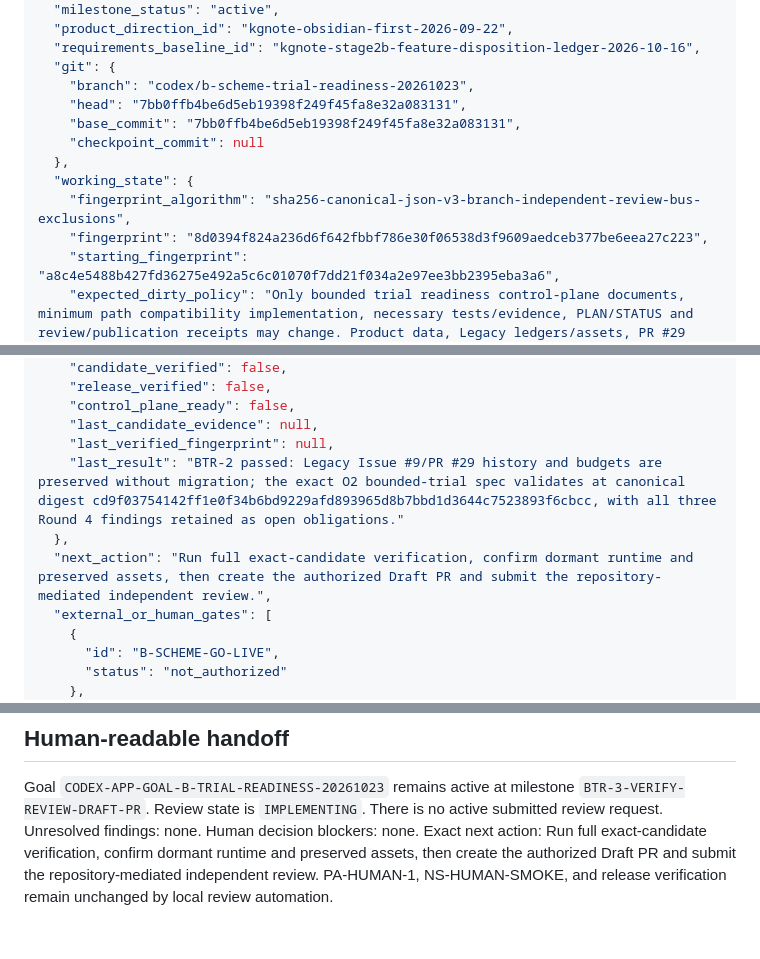
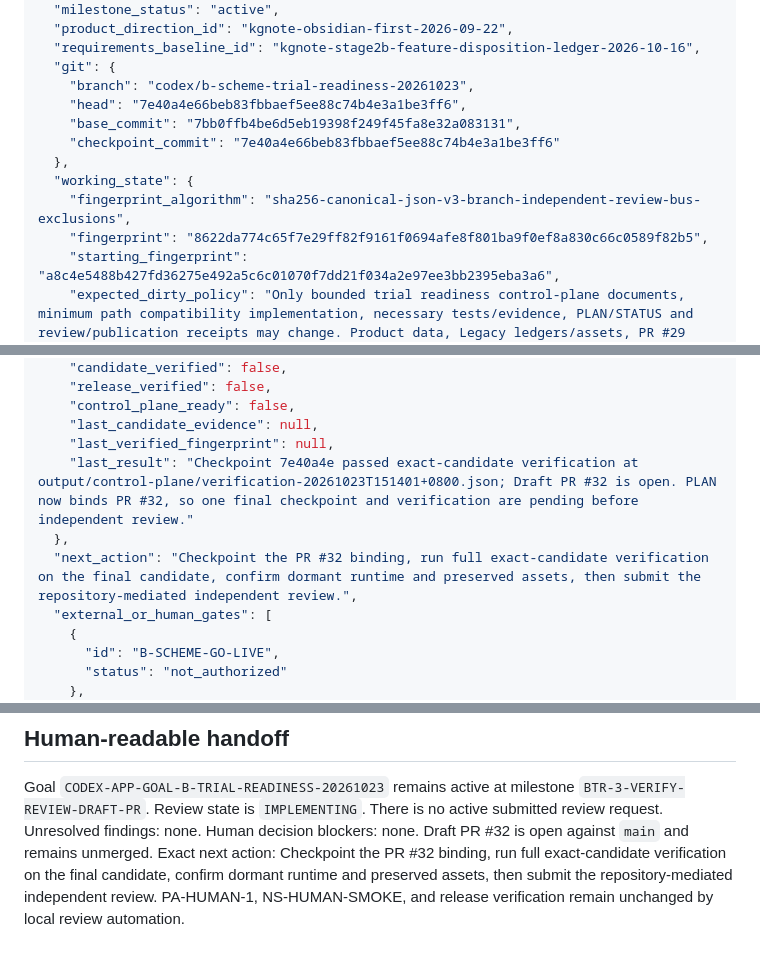
Before and after one commit to joannalee20050914/KGnote-public, a Markdown page: CODEX_STATUS.md, 3 parts joined by grey strips. Drawn GitHub-style.

Commit message:
chore: bind bounded trial readiness PR

```diff
--- a/CODEX_STATUS.md
+++ b/CODEX_STATUS.md
@@ -21,13 +21,13 @@ This factual handoff describes the bounded-trial-readiness Codex App Goal. It is
   "requirements_baseline_id": "kgnote-stage2b-feature-disposition-ledger-2026-10-16",
   "git": {
     "branch": "codex/b-scheme-trial-readiness-20261023",
-    "head": "7bb0ffb4be6d5eb19398f249f45fa8e32a083131",
+    "head": "7e40a4e66beb83fbbaef5ee88c74b4e3a1be3ff6",
     "base_commit": "7bb0ffb4be6d5eb19398f249f45fa8e32a083131",
-    "checkpoint_commit": null
+    "checkpoint_commit": "7e40a4e66beb83fbbaef5ee88c74b4e3a1be3ff6"
   },
   "working_state": {
     "fingerprint_algorithm": "sha256-canonical-json-v3-branch-independent-review-bus-exclusions",
-    "fingerprint": "8d0394f824a236d6f642fbbf786e30f06538d3f9609aedceb377be6eea27c223",
+    "fingerprint": "8622da774c65f7e29ff82f9161f0694afe8f801ba9f0ef8a830c66c0589f82b5",
     "starting_fingerprint": "a8c4e5488b427fd36275e492a5c6c01070f7dd21f034a2e97ee3bb2395eba3a6",
     "expected_dirty_policy": "Only bounded trial readiness control-plane documents, minimum path compatibility implementation, necessary tests/evidence, PLAN/STATUS and review/publication receipts may change. Product data, Legacy ledgers/assets, PR #29 history, main and the deployed Runner remain untouched.",
     "preserved_preexisting_dirty_paths": [],
@@ -56,9 +56,9 @@ This factual handoff describes the bounded-trial-readiness Codex App Goal. It is
     "control_plane_ready": false,
     "last_candidate_evidence": null,
     "last_verified_fingerprint": null,
-    "last_result": "BTR-2 passed: Legacy Issue #9/PR #29 history and budgets are preserved without migration; the exact O2 bounded-trial spec validates at canonical digest cd9f03754142ff1e0f34b6bd9229afd893965d8b7bbd1d3644c7523893f6cbcc, with all three Round 4 findings retained as open obligations."
+    "last_result": "Checkpoint 7e40a4e passed exact-candidate verification at output/control-plane/verification-20261023T151401+0800.json; Draft PR #32 is open. PLAN now binds PR #32, so one final checkpoint and verification are pending before independent review."
   },
-  "next_action": "Run full exact-candidate verification, confirm dormant runtime and preserved assets, then create the authorized Draft PR and submit the repository-mediated independent review.",
+  "next_action": "Checkpoint the PR #32 binding, run full exact-candidate verification on the final candidate, confirm dormant runtime and preserved assets, then submit the repository-mediated independent review.",
   "external_or_human_gates": [
     {
       "id": "B-SCHEME-GO-LIVE",
@@ -100,5 +100,6 @@ Goal `CODEX-APP-GOAL-B-TRIAL-READINESS-20261023` remains active at milestone `BT
 Review state is `IMPLEMENTING`.
 There is no active submitted review request.
 Unresolved findings: none. Human decision blockers: none.
-Exact next action: Run full exact-candidate verification, confirm dormant runtime and preserved assets, then create the authorized Draft PR and submit the repository-mediated independent review.
+Draft PR #32 is open against `main` and remains unmerged.
+Exact next action: Checkpoint the PR #32 binding, run full exact-candidate verification on the final candidate, confirm dormant runtime and preserved assets, then submit the repository-mediated independent review.
 PA-HUMAN-1, NS-HUMAN-SMOKE, and release verification remain unchanged by local review automation.
```
Also changed, not shown: other parts of CODEX_STATUS.md (+1 -1 lines), PLAN.md (+1 -1 lines).
